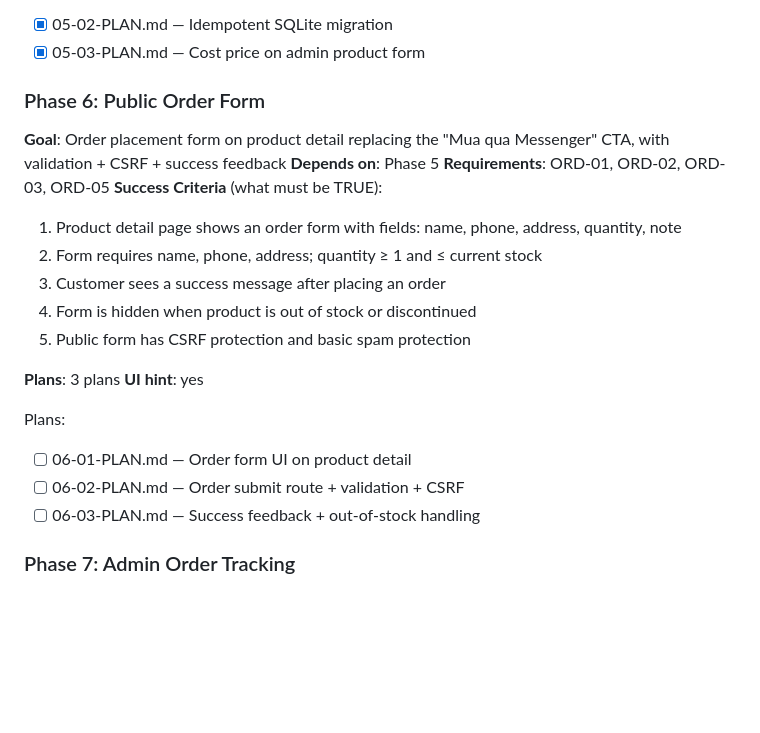
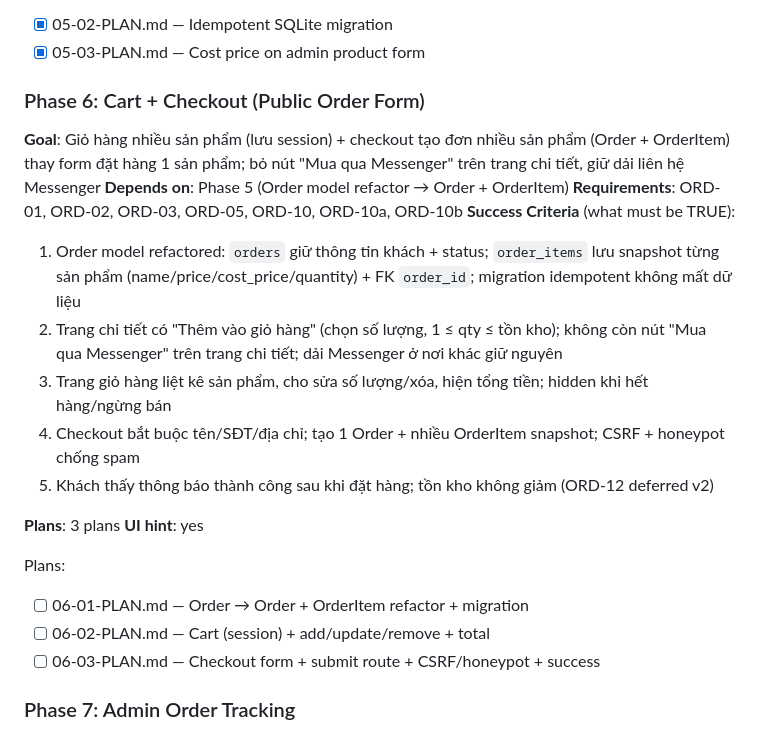
Before and after one commit to DangTAnh/StrWb, a Markdown page: .planning/ROADMAP.md, the part around the change. GitHub-like rendering; blank space fills up the shorter version.

Commit message:
docs(06): cart scope — Order+OrderItem refactor, session cart, checkout
ORD-10/10a/10b active v1.1; Phase 6 redesigned as Cart + Checkout
replacing single-product order form; Messenger CTA removed on detail,
contact strip preserved; CONTEXT reflects user decisions.

Co-Authored-By: Claude <noreply@anthropic.com>

```diff
--- a/.planning/ROADMAP.md
+++ b/.planning/ROADMAP.md
@@ -62,27 +62,27 @@ Plans:
 - [x] 05-02-PLAN.md — Idempotent SQLite migration
 - [x] 05-03-PLAN.md — Cost price on admin product form
 
-### Phase 6: Public Order Form
+### Phase 6: Cart + Checkout (Public Order Form)
 
-**Goal**: Order placement form on product detail replacing the "Mua qua Messenger" CTA, with validation + CSRF + success feedback
-**Depends on**: Phase 5
-**Requirements**: ORD-01, ORD-02, ORD-03, ORD-05
+**Goal**: Giỏ hàng nhiều sản phẩm (lưu session) + checkout tạo đơn nhiều sản phẩm (Order + OrderItem) thay form đặt hàng 1 sản phẩm; bỏ nút "Mua qua Messenger" trên trang chi tiết, giữ dải liên hệ Messenger
+**Depends on**: Phase 5 (Order model refactor → Order + OrderItem)
+**Requirements**: ORD-01, ORD-02, ORD-03, ORD-05, ORD-10, ORD-10a, ORD-10b
 **Success Criteria** (what must be TRUE):
 
-  1. Product detail page shows an order form with fields: name, phone, address, quantity, note
-  2. Form requires name, phone, address; quantity ≥ 1 and ≤ current stock
-  3. Customer sees a success message after placing an order
-  4. Form is hidden when product is out of stock or discontinued
-  5. Public form has CSRF protection and basic spam protection
+  1. Order model refactored: `orders` giữ thông tin khách + status; `order_items` lưu snapshot từng sản phẩm (name/price/cost_price/quantity) + FK `order_id`; migration idempotent không mất dữ liệu
+  2. Trang chi tiết có "Thêm vào giỏ hàng" (chọn số lượng, 1 ≤ qty ≤ tồn kho); không còn nút "Mua qua Messenger" trên trang chi tiết; dải Messenger ở nơi khác giữ nguyên
+  3. Trang giỏ hàng liệt kê sản phẩm, cho sửa số lượng/xóa, hiện tổng tiền; hidden khi hết hàng/ngừng bán
+  4. Checkout bắt buộc tên/SĐT/địa chỉ; tạo 1 Order + nhiều OrderItem snapshot; CSRF + honeypot chống spam
+  5. Khách thấy thông báo thành công sau khi đặt hàng; tồn kho không giảm (ORD-12 deferred v2)
 
 **Plans**: 3 plans
 **UI hint**: yes
 
 Plans:
 
-- [ ] 06-01-PLAN.md — Order form UI on product detail
-- [ ] 06-02-PLAN.md — Order submit route + validation + CSRF
-- [ ] 06-03-PLAN.md — Success feedback + out-of-stock handling
+- [ ] 06-01-PLAN.md — Order → Order + OrderItem refactor + migration
+- [ ] 06-02-PLAN.md — Cart (session) + add/update/remove + total
+- [ ] 06-03-PLAN.md — Checkout form + submit route + CSRF/honeypot + success
 
 ### Phase 7: Admin Order Tracking
 
```
Also changed, not shown: .planning/REQUIREMENTS.md (+8 -3 lines), 1 other file.
